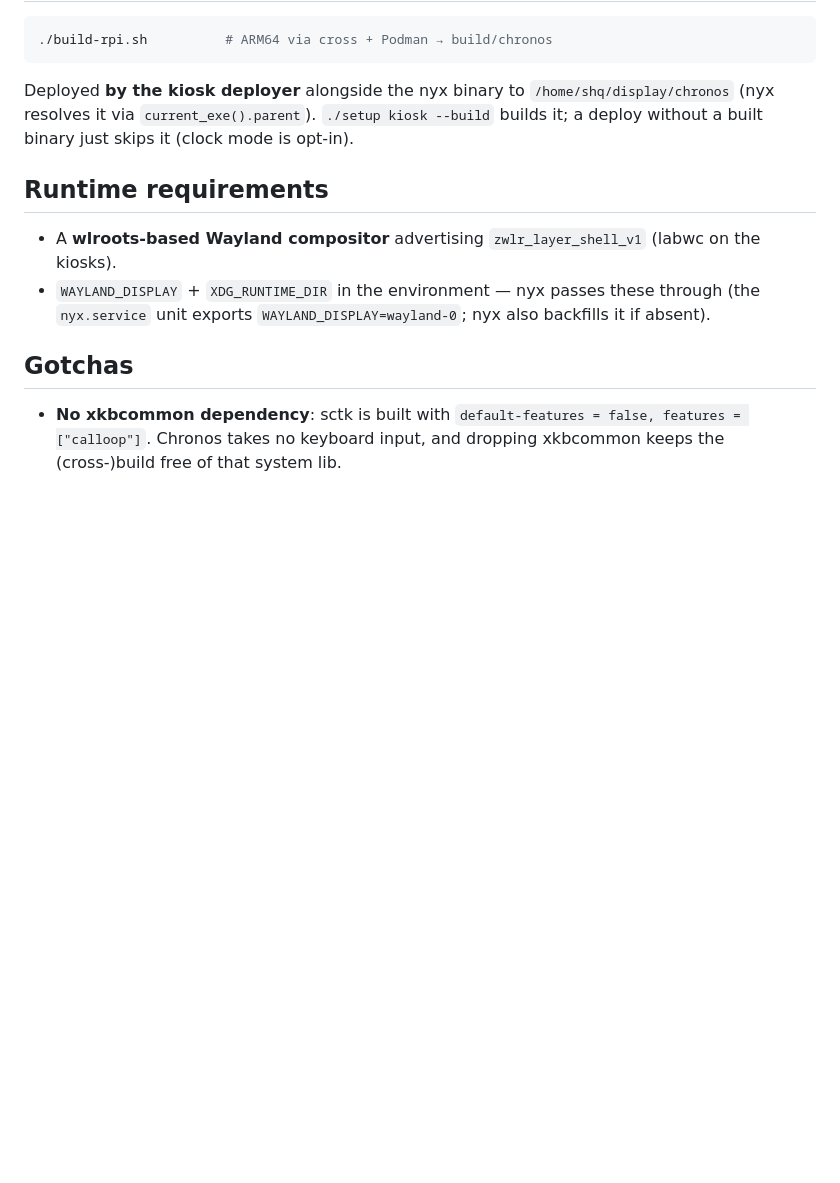
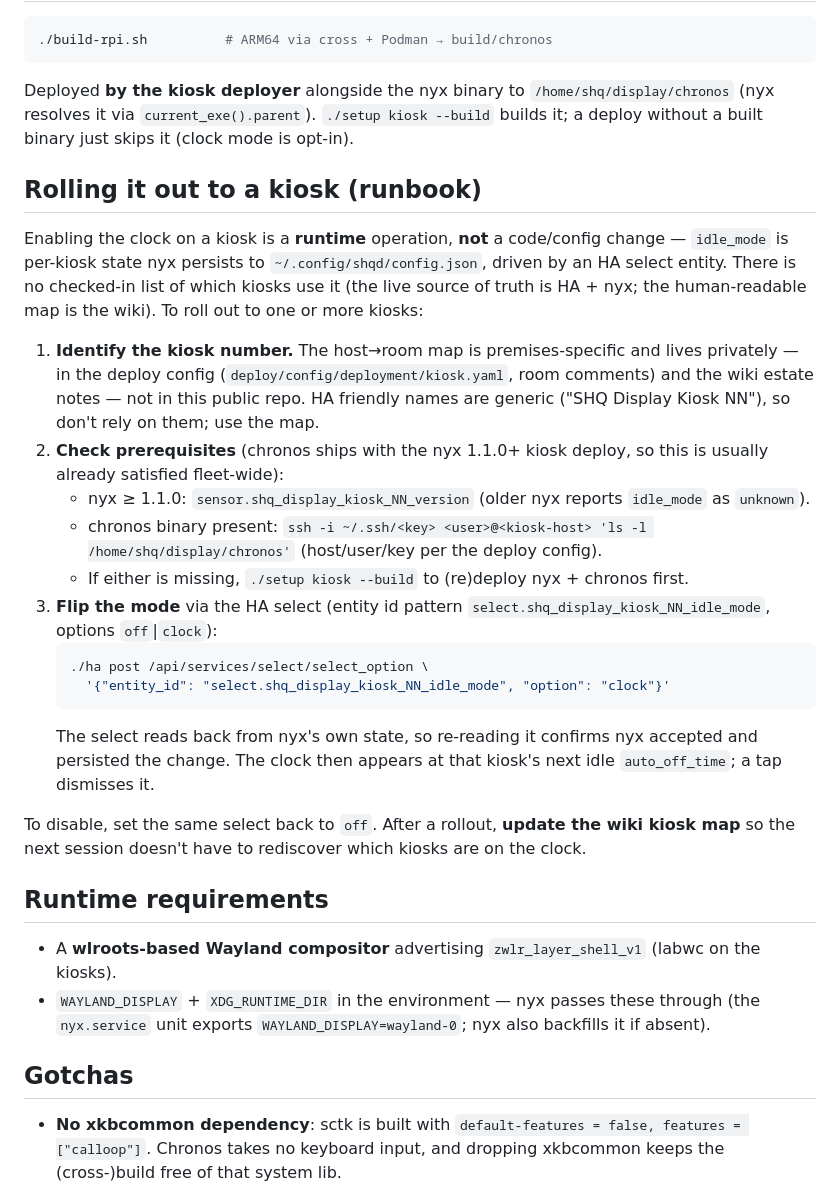
Before and after one commit to jordonsc/shq-suite, a Markdown page: chronos/CLAUDE.md, the part around the change. Rendered like a GitHub page; blank space fills up the shorter version.

Commit message:
docs: fix SSH key path; add Chronos clock rollout runbook
- CLAUDE.md/deploy: correct deploy key to ~/.ssh/jordon.pem (was the
  non-existent deploy.pem), note remote binary path /home/shq/display/.
- chronos: add a 'Rolling it out to a kiosk' runbook — idle_mode is
  runtime HA-select state (not checked-in config), prereq checks, and
  the select_option one-liner. Hosts/room map kept private (placeholders
  only), per the public-repo convention.

````diff
--- a/chronos/CLAUDE.md
+++ b/chronos/CLAUDE.md
@@ -42,6 +42,24 @@ Swapping Chrome to a clock URL would force an ugly dashboard reload on wake. A s
 
 Deployed **by the kiosk deployer** alongside the nyx binary to `/home/shq/display/chronos` (nyx resolves it via `current_exe().parent`). `./setup kiosk --build` builds it; a deploy without a built binary just skips it (clock mode is opt-in).
 
+## Rolling it out to a kiosk (runbook)
+
+Enabling the clock on a kiosk is a **runtime** operation, **not** a code/config change — `idle_mode` is per-kiosk state nyx persists to `~/.config/shqd/config.json`, driven by an HA select entity. There is no checked-in list of which kiosks use it (the live source of truth is HA + nyx; the human-readable map is the wiki). To roll out to one or more kiosks:
+
+1. **Identify the kiosk number.** The host→room map is premises-specific and lives privately — in the deploy config (`deploy/config/deployment/kiosk.yaml`, room comments) and the wiki estate notes — not in this public repo. HA friendly names are generic ("SHQ Display Kiosk NN"), so don't rely on them; use the map.
+2. **Check prerequisites** (chronos ships with the nyx 1.1.0+ kiosk deploy, so this is usually already satisfied fleet-wide):
+   - nyx ≥ 1.1.0: `sensor.shq_display_kiosk_NN_version` (older nyx reports `idle_mode` as `unknown`).
+   - chronos binary present: `ssh -i ~/.ssh/<key> <user>@<kiosk-host> 'ls -l /home/shq/display/chronos'` (host/user/key per the deploy config).
+   - If either is missing, `./setup kiosk --build` to (re)deploy nyx + chronos first.
+3. **Flip the mode** via the HA select (entity id pattern `select.shq_display_kiosk_NN_idle_mode`, options `off`|`clock`):
+   ```bash
+   ./ha post /api/services/select/select_option \
+     '{"entity_id": "select.shq_display_kiosk_NN_idle_mode", "option": "clock"}'
+   ```
+   The select reads back from nyx's own state, so re-reading it confirms nyx accepted and persisted the change. The clock then appears at that kiosk's next idle `auto_off_time`; a tap dismisses it.
+
+To disable, set the same select back to `off`. After a rollout, **update the wiki kiosk map** so the next session doesn't have to rediscover which kiosks are on the clock.
+
 ## Runtime requirements
 
 - A **wlroots-based Wayland compositor** advertising `zwlr_layer_shell_v1` (labwc on the kiosks).
````
Also changed, not shown: CLAUDE.md (+1 -1 lines), deploy/CLAUDE.md (+1 -1 lines).
